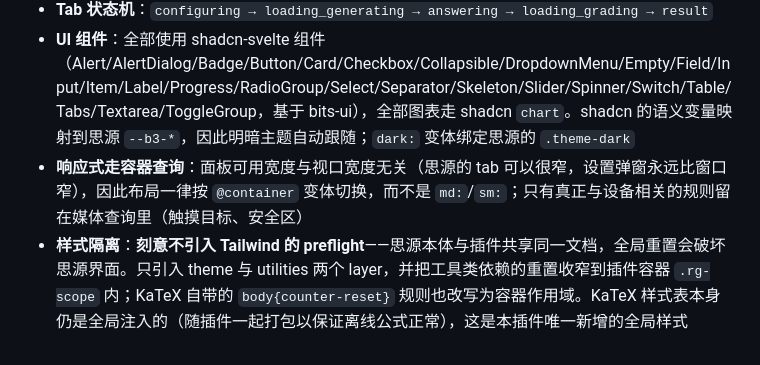
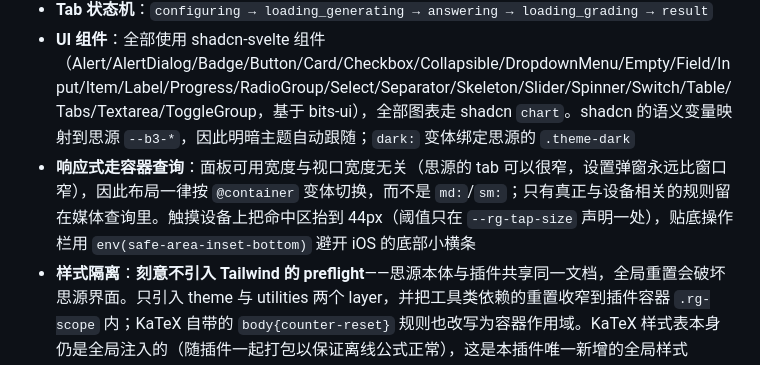
Before and after one commit to Solathis/siyuan-recallgen, a Markdown page: README.zh-CN.md, the part around the change. GitHub-like rendering.

```diff
--- a/README.zh-CN.md
+++ b/README.zh-CN.md
@@ -159,7 +159,7 @@ RecallGen 是一款思源笔记插件，将笔记内容转化为可答题的复
 - **异步存储基类**：`AsyncStore` 统一处理读串行化、写串行化、读写不互相覆盖、写入失败上抛；配置写入按 400ms 合并，避免每次按键都重写配置文件；答题进度按 30 天 TTL 自动清理
 - **Tab 状态机**：`configuring → loading_generating → answering → loading_grading → result`
 - **UI 组件**：全部使用 shadcn-svelte 组件（Alert/AlertDialog/Badge/Button/Card/Checkbox/Collapsible/DropdownMenu/Empty/Field/Input/Item/Label/Progress/RadioGroup/Select/Separator/Skeleton/Slider/Spinner/Switch/Table/Tabs/Textarea/ToggleGroup，基于 bits-ui），全部图表走 shadcn `chart`。shadcn 的语义变量映射到思源 `--b3-*`，因此明暗主题自动跟随；`dark:` 变体绑定思源的 `.theme-dark`
-- **响应式走容器查询**：面板可用宽度与视口宽度无关（思源的 tab 可以很窄，设置弹窗永远比窗口窄），因此布局一律按 `@container` 变体切换，而不是 `md:`/`sm:`；只有真正与设备相关的规则留在媒体查询里（触摸目标、安全区）
+- **响应式走容器查询**：面板可用宽度与视口宽度无关（思源的 tab 可以很窄，设置弹窗永远比窗口窄），因此布局一律按 `@container` 变体切换，而不是 `md:`/`sm:`；只有真正与设备相关的规则留在媒体查询里。触摸设备上把命中区抬到 44px（阈值只在 `--rg-tap-size` 声明一处），贴底操作栏用 `env(safe-area-inset-bottom)` 避开 iOS 的底部小横条
 - **样式隔离**：**刻意不引入 Tailwind 的 preflight**——思源本体与插件共享同一文档，全局重置会破坏思源界面。只引入 theme 与 utilities 两个 layer，并把工具类依赖的重置收窄到插件容器 `.rg-scope` 内；KaTeX 自带的 `body{counter-reset}` 规则也改写为容器作用域。KaTeX 样式表本身仍是全局注入的（随插件一起打包以保证离线公式正常），这是本插件唯一新增的全局样式
 - **Tab 恢复**：思源重启时恢复自定义 Tab，`mode='generate'` 的 Tab 自动检测已有进度并恢复为答题状态，避免重新生成
 - **公式渲染**：KaTeX 样式与字体随插件打包（仅 woff2，共约 296KB），不再依赖 CDN，离线可用；渲染走「marked → DOMPurify 净化 → 回填 KaTeX」的顺序，净化时公式还是占位符，既拦住了笔记/AI 文本里的脚本注入，又不会误伤 KaTeX 生成的 MathML
```
Also changed, not shown: CHANGELOG.md (+12 -0 lines), README.md (+1 -1 lines).
